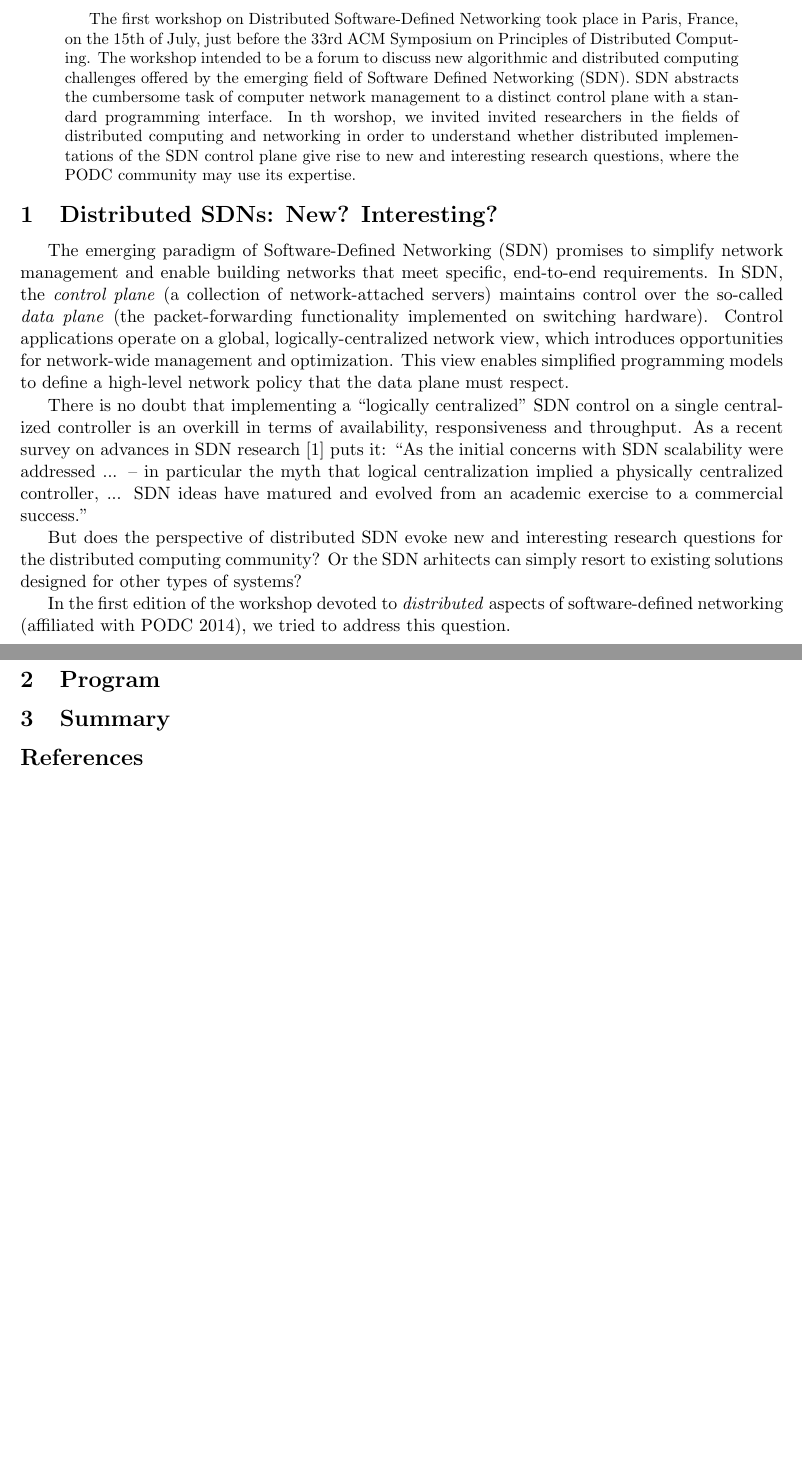
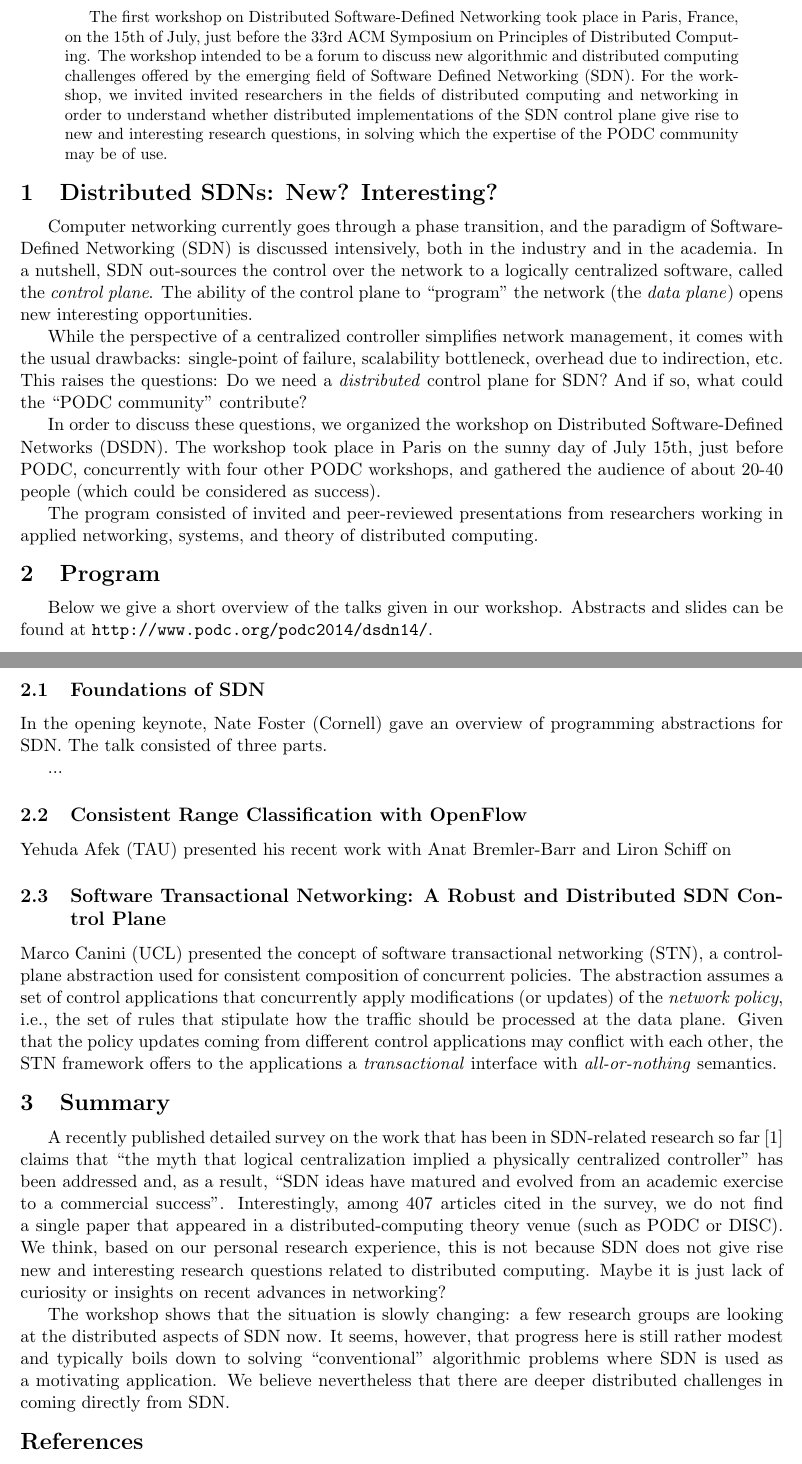
Before and after one commit to pkouznet/stn-followup, a LaTeX paper (dsdn-report/dsdn-report.tex): two parts of pages 1 and 2 of 2, joined at a grey line, cut so that both start at the same text, the shorter picture padded with empty space. Compiled offline with pdfLaTeX.

Commit message:
dsdn report 2nd revision

```diff
--- a/dsdn-report/dsdn-report.tex
+++ b/dsdn-report/dsdn-report.tex
@@ -254,61 +254,105 @@ Petr Kuznetsov$^{1}$ \quad Stefan Schmid$^{2}$\\
 
 
 \begin{abstract}
-
 The first workshop on Distributed Software-Defined Networking took
 place in Paris, France, on the 15th of July, just before
 the 33rd ACM Symposium on Principles of Distributed Computing.
 The workshop intended to be a forum to discuss new algorithmic and
 distributed computing challenges offered by the emerging field of
-Software Defined Networking (SDN). SDN abstracts the cumbersome task
-of computer network management to a distinct control plane with a
-standard programming interface.
-In th worshop, we invited invited researchers in the fields of
-distributed computing and
-networking in order to understand whether distributed implementations of the
-SDN control
-plane give rise to new and interesting research questions, where the
-PODC community may use its expertise.
+Software Defined Networking (SDN).
+For the workshop, we invited invited researchers in the fields of
+distributed computing and networking in order to understand whether distributed implementations of the
+SDN control plane give rise to new and interesting research questions,
+in solving which  the expertise of the PODC community may be of use.
 \end{abstract}
 
 
 \section{Distributed SDNs: New? Interesting?}
 
-The emerging paradigm of Software-Defined Networking (SDN) promises to
-simplify network management and enable building networks
-that meet specific, end-to-end requirements.
-%SDN centralizes on
-In SDN, the \emph{control plane}  (a collection of network-attached servers)
-maintains control over the so-called \emph{data plane} (the
-packet-forwarding functionality implemented on switching
-hardware). Control applications operate on a global, logically-centralized network view,
-which introduces opportunities for network-wide management and optimization.
-This view enables simplified programming models to define a high-level
-network policy that the data plane must respect.
+Computer networking currently goes through a phase transition, and the paradigm of Software-Defined Networking (SDN)
+is discussed intensively, both in the industry and in the academia. In
+a nutshell, SDN out-sources the control over the network
+to a logically centralized software, called the \emph{control plane}.
+The ability of the control plane to ``program'' the network (the
+\emph{data plane}) opens new interesting opportunities.
 
-There is no doubt that implementing a ``logically centralized'' SDN
-control on a single centralized controller is an overkill in terms of
-availability, responsiveness and throughput.
-As a recent survey on advances in SDN
-research~\cite{sdn-survey} puts it:  ``As
-the initial concerns with SDN scalability were addressed ...
-– in particular the myth that logical centralization implied
-a physically centralized controller, ... SDN ideas have matured and evolved from
-an academic exercise to a commercial success.''
+ While the perspective of a centralized controller simplifies network management,
+it comes with the usual drawbacks: single-point of failure,
+scalability bottleneck, overhead due to indirection, etc.
+This raises the questions: Do we need a \emph{distributed} control plane for SDN? And if so,
+what could the ``PODC community'' contribute?
 
-But does the perspective of distributed SDN evoke new and interesting
-research questions for the distributed computing community? Or the SDN
-arhitects can simply resort to existing solutions designed for other
-types of systems?
+In order to discuss these questions, we organized the workshop on Distributed
+Software-Defined Networks (DSDN). The workshop took
+place in Paris on the sunny day of July 15th, just before
+PODC, concurrently with four other PODC workshops, and gathered the
+audience of about 20-40 people (which could be considered as success).
 
-In the first edition of the workshop devoted to \emph{distributed}
-aspects of software-defined networking (affiliated with
-PODC 2014), we tried to address this question.
+The program consisted of invited and peer-reviewed presentations from researchers working in applied networking,
+systems, and theory of distributed computing.
+
 
 \section{Program}
 
+Below we give a short overview of the talks given in our
+workshop. Abstracts and slides can be found at \url{http://www.podc.org/podc2014/dsdn14/}.
+
+\subsection{Foundations of SDN}
+
+In the opening keynote, Nate Foster (Cornell) gave an overview of
+programming abstractions for SDN. The talk consisted of three parts.
+
+...
+
+
+\subsection{Consistent Range Classification with OpenFlow}
+
+Yehuda Afek (TAU) presented his recent work with Anat Bremler-Barr and
+Liron Schiff on
+
+\subsection{Software Transactional Networking: A Robust and
+  Distributed SDN Control Plane}
+
+Marco Canini (UCL) presented the concept of software transactional
+networking (STN), a control-plane abstraction used for consistent
+composition of concurrent policies. The abstraction assumes a set of
+control applications that concurrently apply modifications (or
+updates) of the
+\emph{network policy}, i.e., the set of rules that stipulate how the
+traffic should be processed at the data plane.
+Given that the policy updates coming from different control applications may
+conflict with each other, the STN framework offers to the applications
+a \emph{transactional} interface with \emph{all-or-nothing} semantics.
+
+
+
+
+
+
 
 \section{Summary}
+
+A recently published detailed survey on the work that has been in
+SDN-related research so far~\cite{sdn-survey}
+claims that ``the myth that logical centralization implied
+a physically centralized controller'' has been addressed and, as a
+result, ``SDN ideas have matured and evolved from
+an academic exercise to a commercial success''.
+Interestingly, among 407 articles cited in the survey, we do not find
+a single paper that appeared in a distributed-computing theory venue
+(such as PODC or DISC).
+We think, based on our personal research experience, this is not
+because SDN does not give rise new and interesting
+research questions related to distributed computing.
+Maybe it is just lack of curiosity or insights on recent
+advances in networking?
+
+The workshop shows that the situation is slowly changing: a few
+research groups are looking at the distributed aspects of SDN now.
+It seems, however, that progress here is still rather modest and
+typically boils down to solving ``conventional'' algorithmic problems
+where SDN is used as a motivating application. We believe nevertheless that
+there are deeper distributed challenges in coming directly from SDN.
 
 
 \bibliographystyle{abbrv}
```
Also changed, not shown: cpc.pdf (added), 2 other files.
